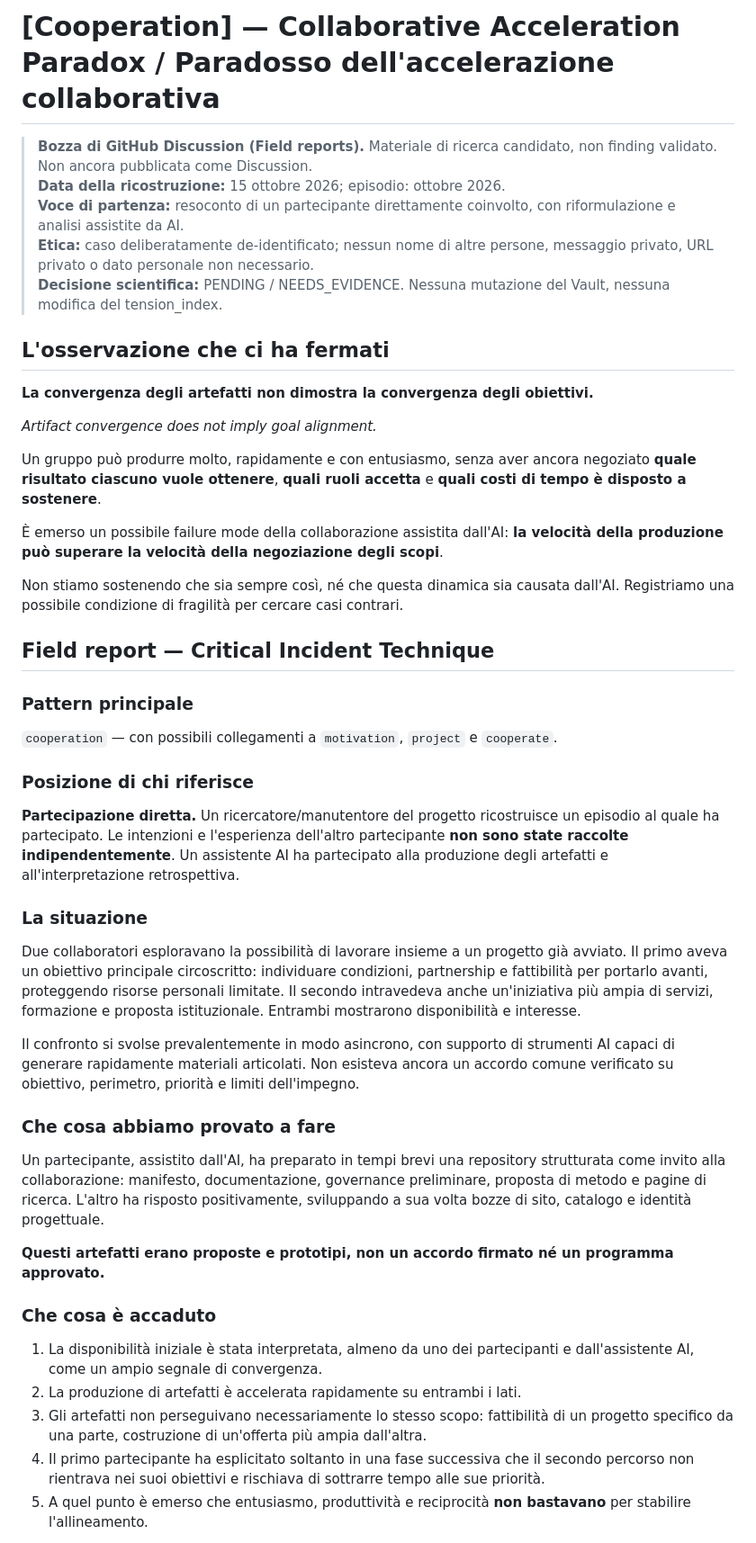
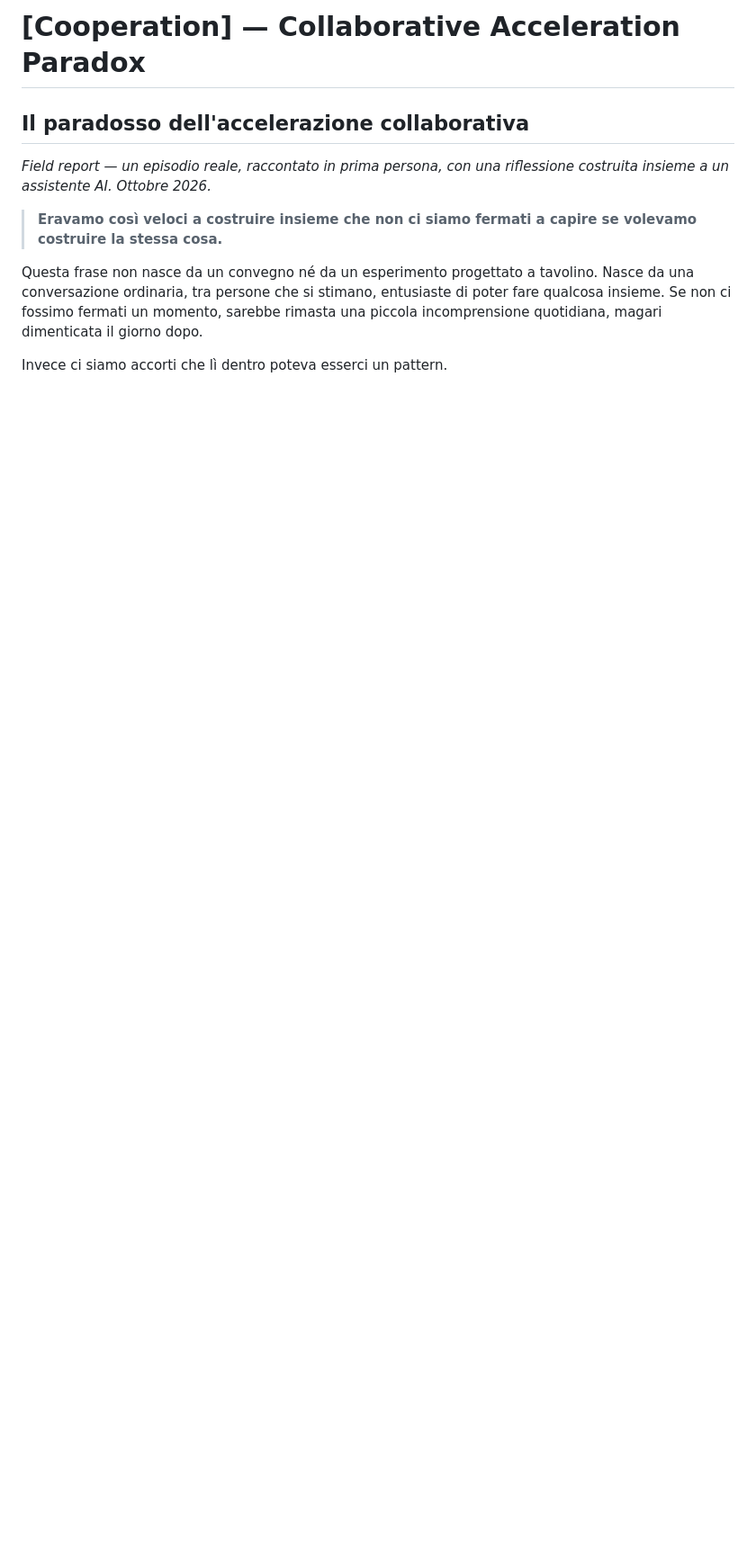
Before and after one commit to pyragogy/UnPeeragogy, a Markdown page: docs/discussion-drafts/2026-10-15-collaborative-acceleration-paradox.md, the part around one of its changes. Shown at 90% size. Drawn GitHub-style; blank space fills up the shorter version.

Commit message:
research: turn collaborative acceleration paradox into a first-person field report

```diff
--- a/docs/discussion-drafts/2026-10-15-collaborative-acceleration-paradox.md
+++ b/docs/discussion-drafts/2026-10-15-collaborative-acceleration-paradox.md
@@ -1,45 +1,11 @@
-# [Cooperation] — Collaborative Acceleration Paradox / Paradosso dell'accelerazione collaborativa
+# [Cooperation] — Collaborative Acceleration Paradox
+## Il paradosso dell'accelerazione collaborativa
 
-> **Bozza di GitHub Discussion (Field reports).** Materiale di ricerca candidato, non finding validato. Non ancora pubblicata come Discussion.
-> **Data della ricostruzione:** 15 ottobre 2026; episodio: ottobre 2026.
-> **Voce di partenza:** resoconto di un partecipante direttamente coinvolto, con riformulazione e analisi assistite da AI.
-> **Etica:** caso deliberatamente de-identificato; nessun nome di altre persone, messaggio privato, URL privato o dato personale non necessario.
-> **Decisione scientifica:** PENDING / NEEDS_EVIDENCE. Nessuna mutazione del Vault, nessuna modifica del tension_index.
+*Field report — un episodio reale, raccontato in prima persona, con una riflessione costruita insieme a un assistente AI. Ottobre 2026.*
 
-## L'osservazione che ci ha fermati
+> **Eravamo così veloci a costruire insieme che non ci siamo fermati a capire se volevamo costruire la stessa cosa.**
 
-**La convergenza degli artefatti non dimostra la convergenza degli obiettivi.**
+Questa frase non nasce da un convegno né da un esperimento progettato a tavolino. Nasce da una conversazione ordinaria, tra persone che si stimano, entusiaste di poter fare qualcosa insieme. Se non ci fossimo fermati un momento, sarebbe rimasta una piccola incomprensione quotidiana, magari dimenticata il giorno dopo.
 
-*Artifact convergence does not imply goal alignment.*
+Invece ci siamo accorti che lì dentro poteva esserci un pattern.
 
-Un gruppo può produrre molto, rapidamente e con entusiasmo, senza aver ancora negoziato **quale risultato ciascuno vuole ottenere**, **quali ruoli accetta** e **quali costi di tempo è disposto a sostenere**.
-
-È emerso un possibile failure mode della collaborazione assistita dall'AI: **la velocità della produzione può superare la velocità della negoziazione degli scopi**.
-
-Non stiamo sostenendo che sia sempre così, né che questa dinamica sia causata dall'AI. Registriamo una possibile condizione di fragilità per cercare casi contrari.
-
-## Field report — Critical Incident Technique
-
-### Pattern principale
-`cooperation` — con possibili collegamenti a `motivation`, `project` e `cooperate`.
-
-### Posizione di chi riferisce
-**Partecipazione diretta.** Un ricercatore/manutentore del progetto ricostruisce un episodio al quale ha partecipato. Le intenzioni e l'esperienza dell'altro partecipante **non sono state raccolte indipendentemente**. Un assistente AI ha partecipato alla produzione degli artefatti e all'interpretazione retrospettiva.
-
-### La situazione
-Due collaboratori esploravano la possibilità di lavorare insieme a un progetto già avviato. Il primo aveva un obiettivo principale circoscritto: individuare condizioni, partnership e fattibilità per portarlo avanti, proteggendo risorse personali limitate. Il secondo intravedeva anche un'iniziativa più ampia di servizi, formazione e proposta istituzionale. Entrambi mostrarono disponibilità e interesse.
-
-Il confronto si svolse prevalentemente in modo asincrono, con supporto di strumenti AI capaci di generare rapidamente materiali articolati. Non esisteva ancora un accordo comune verificato su obiettivo, perimetro, priorità e limiti dell'impegno.
-
-### Che cosa abbiamo provato a fare
-Un partecipante, assistito dall'AI, ha preparato in tempi brevi una repository strutturata come invito alla collaborazione: manifesto, documentazione, governance preliminare, proposta di metodo e pagine di ricerca. L'altro ha risposto positivamente, sviluppando a sua volta bozze di sito, catalogo e identità progettuale.
-
-**Questi artefatti erano proposte e prototipi, non un accordo firmato né un programma approvato.**
-
-### Che cosa è accaduto
-1. La disponibilità iniziale è stata interpretata, almeno da uno dei partecipanti e dall'assistente AI, come un ampio segnale di convergenza.
-2. La produzione di artefatti è accelerata rapidamente su entrambi i lati.
-3. Gli artefatti non perseguivano necessariamente lo stesso scopo: fattibilità di un progetto specifico da una parte, costruzione di un'offerta più ampia dall'altra.
-4. Il primo partecipante ha esplicitato soltanto in una fase successiva che il secondo percorso non rientrava nei suoi obiettivi e rischiava di sottrarre tempo alle sue priorità.
-5. A quel punto è emerso che entusiasmo, produttività e reciprocità **non bastavano** per stabilire l'allineamento.
-
```
Also changed, not shown: other parts of docs/discussion-drafts/2026-10-15-collaborative-acceleration-paradox.md (+120 -105 lines).
